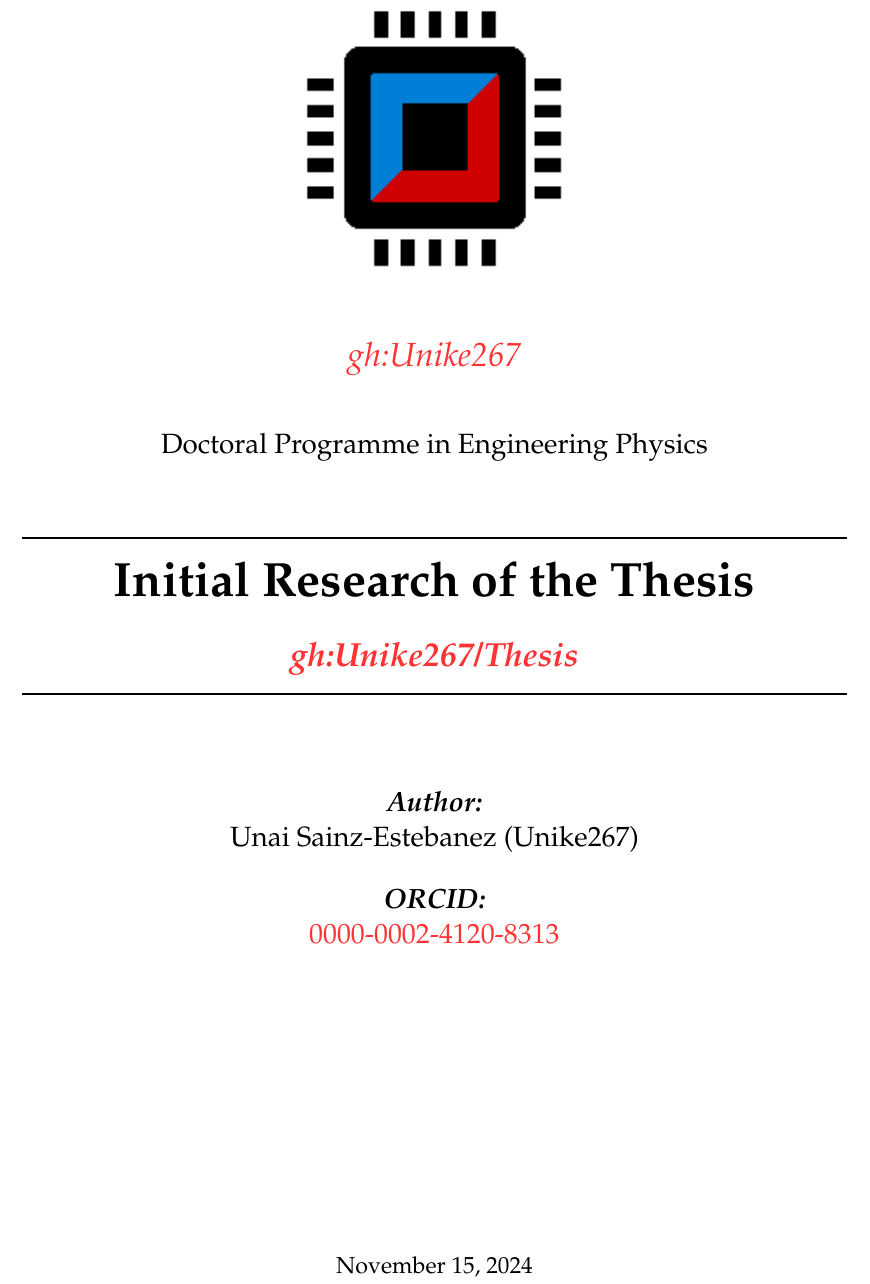
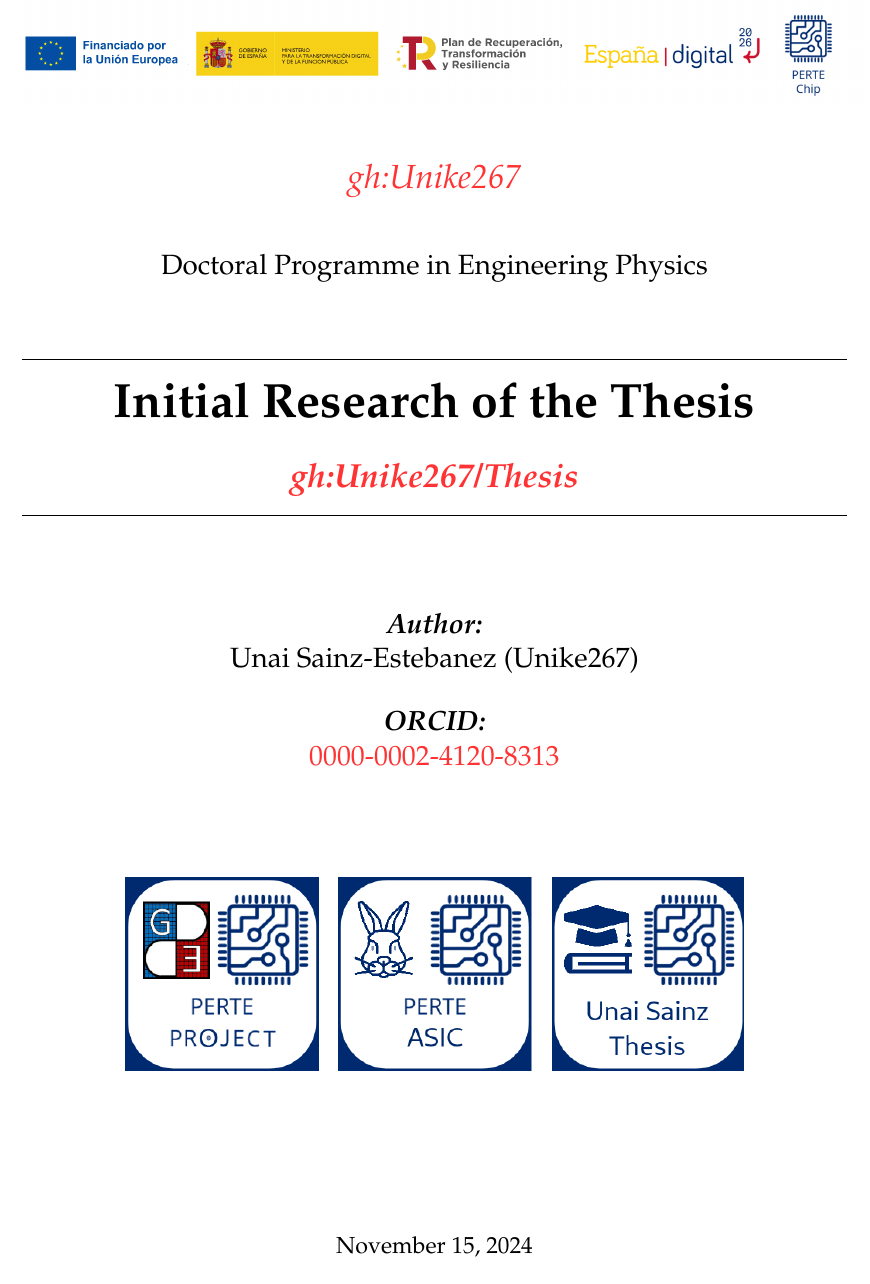
Before and after one commit to Unike267/Thesis, a LaTeX document (initial_research/main.tex, which reads initial_research/front.tex): part of page 1 of 8, cut so that both start at the same text. Compiled offline with pdfLaTeX.

Commit message:
Update Logos

```diff
--- a/initial_research/front.tex
+++ b/initial_research/front.tex
@@ -9,7 +9,7 @@
 % -------------------------------- Front content
 \begin{center}\leavevmode
     \normalfont
-    \includegraphics[width=0.35\columnwidth]{figures/logo.png}
+    \includegraphics[width=1.05 \columnwidth]{figures/logos_perte.png}
     \vskip 10mm
     \textit{\Large \gh}\\[1 cm]
     {\large \type}
@@ -25,6 +25,8 @@
     \vskip 5mm
 	\emph{\textbf{ORCID:}}\\
     \href{https://orcid.org/0000-0002-4120-8313}{0000-0002-4120-8313}
+    \vskip 20mm
+    \includegraphics[width=0.75 \columnwidth]{figures/logo.png}
     \vfill
     {\normalsize \today \par}
 \end{center}
```
Also changed, not shown: initial_research/figures/logo.png, initial_research/figures/logos_perte.png (added).
